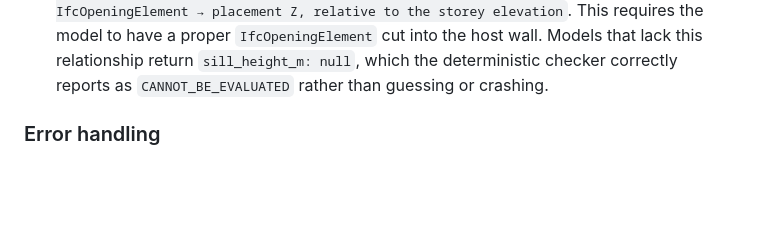
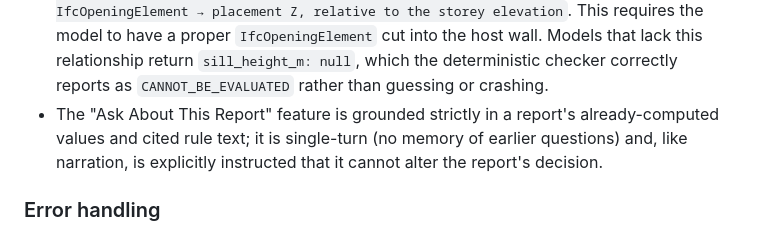
Before and after one commit to Batool-Jaber/ifc-compliance-checker, a Markdown page: README.md, the part around one of its changes. GitHub-like rendering; blank space fills up the shorter version.

```diff
--- a/README.md
+++ b/README.md
@@ -239,6 +260,10 @@ size.
   relationship return `sill_height_m: null`, which the deterministic
   checker correctly reports as `CANNOT_BE_EVALUATED` rather than
   guessing or crashing.
+- The "Ask About This Report" feature is grounded strictly in a
+  report's already-computed values and cited rule text; it is
+  single-turn (no memory of earlier questions) and, like narration,
+  is explicitly instructed that it cannot alter the report's decision.
 
 ### Error handling
 
```
Also changed, not shown: other parts of README.md (+35 -11 lines).
